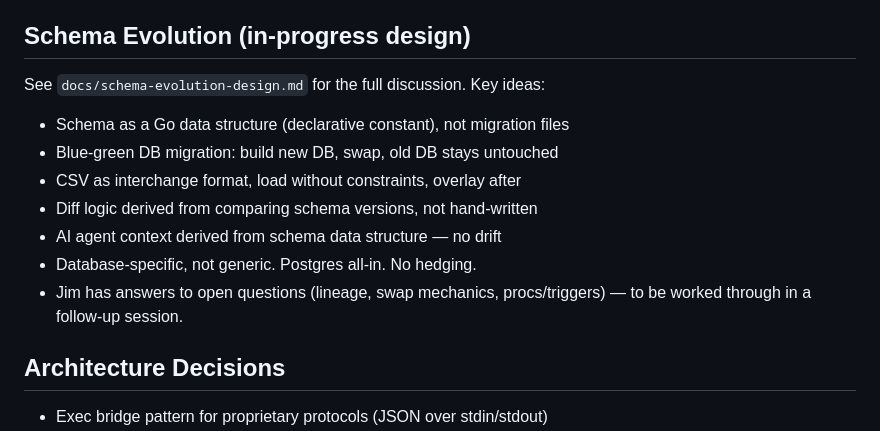
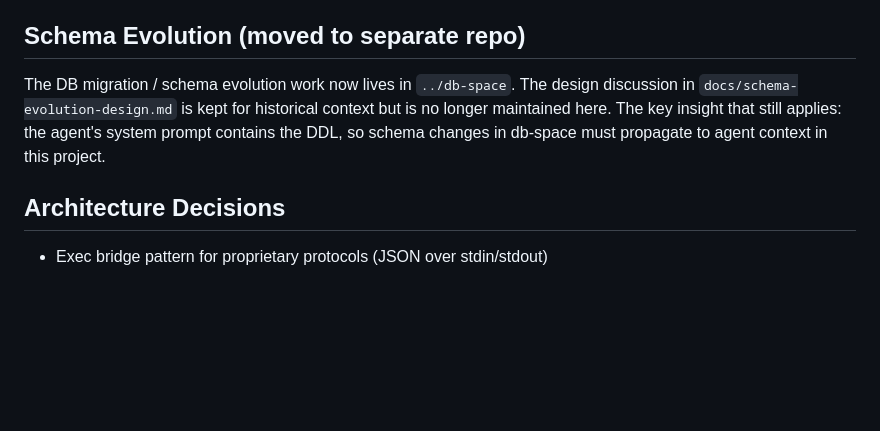
Before and after one commit to corruptmemory/lighthouse-project, a Markdown page: .claude/shared-memory.md, the part around the change. GitHub-like rendering; blank space fills up the shorter version.

```diff
--- a/.claude/shared-memory.md
+++ b/.claude/shared-memory.md
@@ -54,17 +54,13 @@ Last updated: 2026-02-28
   let users inspect. The full SQL visualizer (hover to see intermediate
   results) is the deeper trust unlock, not yet built.
 
-## Schema Evolution (in-progress design)
+## Schema Evolution (moved to separate repo)
 
-See `docs/schema-evolution-design.md` for the full discussion. Key ideas:
-- Schema as a Go data structure (declarative constant), not migration files
-- Blue-green DB migration: build new DB, swap, old DB stays untouched
-- CSV as interchange format, load without constraints, overlay after
-- Diff logic derived from comparing schema versions, not hand-written
-- AI agent context derived from schema data structure — no drift
-- Database-specific, not generic. Postgres all-in. No hedging.
-- Jim has answers to open questions (lineage, swap mechanics, procs/triggers)
-  — to be worked through in a follow-up session.
+The DB migration / schema evolution work now lives in `../db-space`. The
+design discussion in `docs/schema-evolution-design.md` is kept for historical
+context but is no longer maintained here. The key insight that still applies:
+the agent's system prompt contains the DDL, so schema changes in db-space
+must propagate to agent context in this project.
 
 ## Architecture Decisions
 
```
Also changed, not shown: docs/prototype-1-learnings.md (+7 -7 lines), docs/schema-evolution-design.md (+4 -0 lines).
